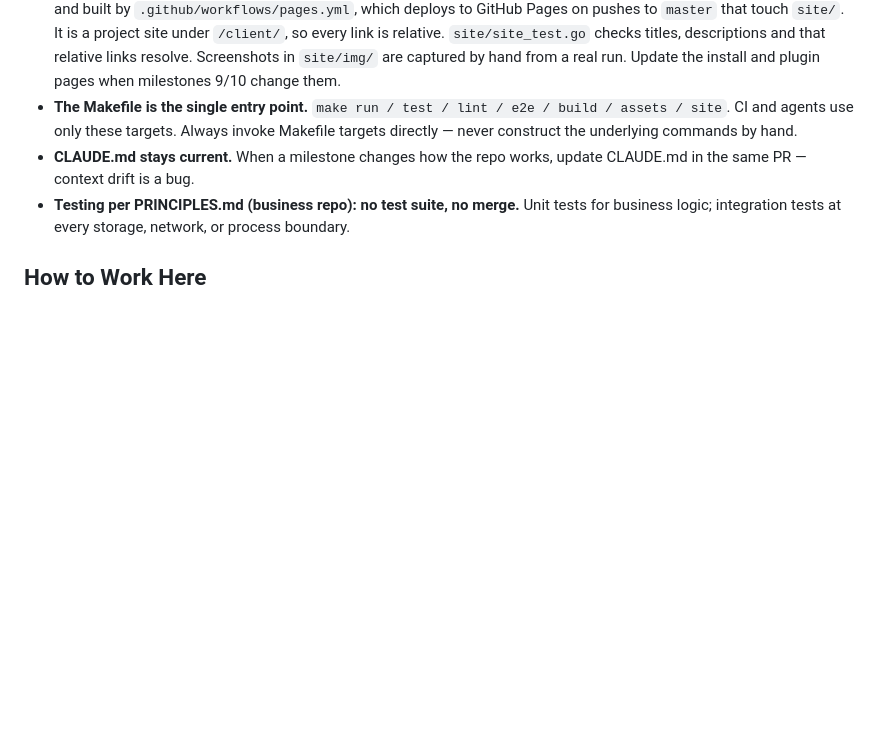
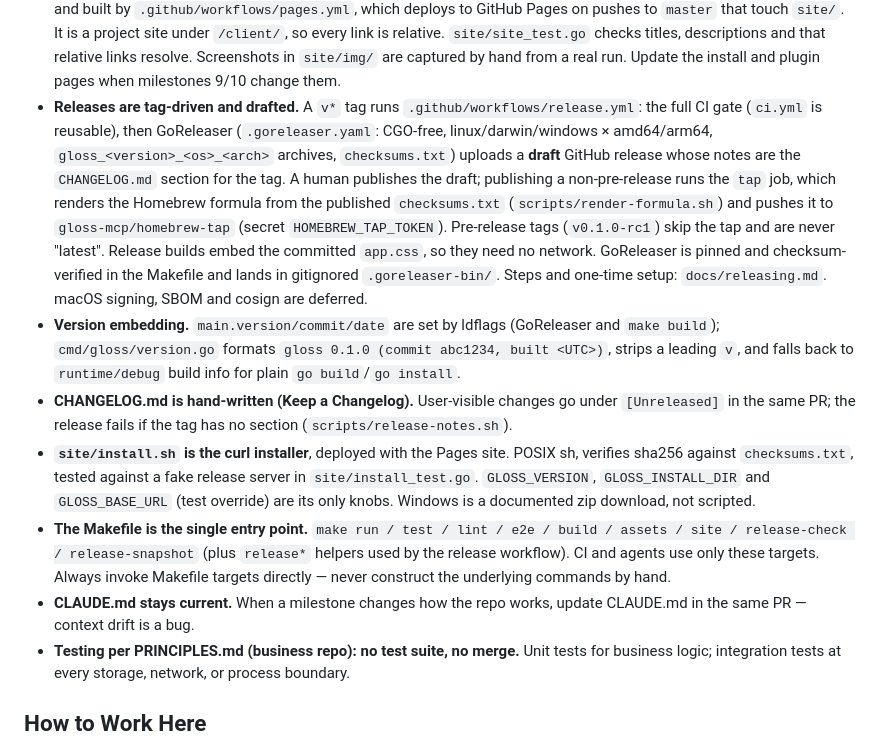
Before and after one commit to Gloss-MCP/client, a Markdown page: CLAUDE.md, the part around the change. Rendered like a GitHub page; blank space fills up the shorter version.

Commit message:
docs: milestone 10
Co-Authored-By: Claude Sonnet 5.5 <noreply@anthropic.com>
Claude-Session: https://claude.ai/code/session_01BzY3AuHXT3gzEspkHbTaMi

```diff
--- a/CLAUDE.md
+++ b/CLAUDE.md
@@ -127,8 +127,36 @@ Project-specific overrides and additions:
   descriptions and that relative links resolve. Screenshots in
   `site/img/` are captured by hand from a real run. Update the install
   and plugin pages when milestones 9/10 change them.
+- **Releases are tag-driven and drafted.** A `v*` tag runs
+  `.github/workflows/release.yml`: the full CI gate (`ci.yml` is reusable),
+  then GoReleaser (`.goreleaser.yaml`: CGO-free, linux/darwin/windows ×
+  amd64/arm64, `gloss_<version>_<os>_<arch>` archives, `checksums.txt`)
+  uploads a **draft** GitHub release whose notes are the `CHANGELOG.md`
+  section for the tag. A human publishes the draft; publishing a
+  non-pre-release runs the `tap` job, which renders the Homebrew formula
+  from the published `checksums.txt` (`scripts/render-formula.sh`) and
+  pushes it to `gloss-mcp/homebrew-tap` (secret `HOMEBREW_TAP_TOKEN`).
+  Pre-release tags (`v0.1.0-rc1`) skip the tap and are never "latest".
+  Release builds embed the committed `app.css`, so they need no network.
+  GoReleaser is pinned and checksum-verified in the Makefile and lands in
+  gitignored `.goreleaser-bin/`. Steps and one-time setup:
+  `docs/releasing.md`. macOS signing, SBOM and cosign are deferred.
+- **Version embedding.** `main.version/commit/date` are set by ldflags
+  (GoReleaser and `make build`); `cmd/gloss/version.go` formats
+  `gloss 0.1.0 (commit abc1234, built <UTC>)`, strips a leading `v`, and
+  falls back to `runtime/debug` build info for plain `go build`/`go install`.
+- **CHANGELOG.md is hand-written (Keep a Changelog).** User-visible changes
+  go under `[Unreleased]` in the same PR; the release fails if the tag has
+  no section (`scripts/release-notes.sh`).
+- **`site/install.sh` is the curl installer**, deployed with the Pages
+  site. POSIX sh, verifies sha256 against `checksums.txt`, tested against a
+  fake release server in `site/install_test.go`. `GLOSS_VERSION`,
+  `GLOSS_INSTALL_DIR` and `GLOSS_BASE_URL` (test override) are its only
+  knobs. Windows is a documented zip download, not scripted.
 - **The Makefile is the single entry point.** `make run / test / lint /
-  e2e / build / assets / site`. CI and agents use only these targets. Always
+  e2e / build / assets / site / release-check / release-snapshot` (plus
+  `release*` helpers used by the release workflow). CI and agents use only
+  these targets. Always
   invoke Makefile targets directly — never construct the underlying
   commands by hand.
 - **CLAUDE.md stays current.** When a milestone changes how the repo works,
```
Also changed, not shown: .claude/commands/release.md (added, +22 -0 lines), PLAN.md (+21 -1 lines).
